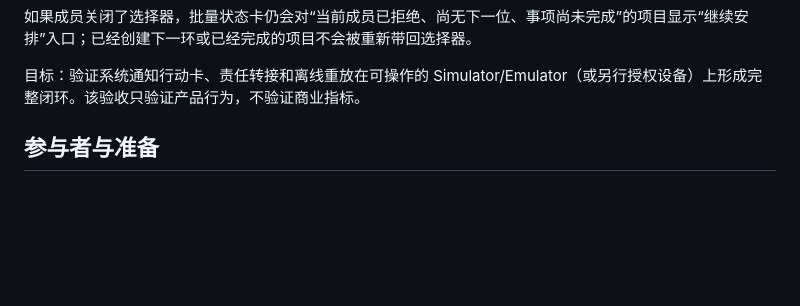
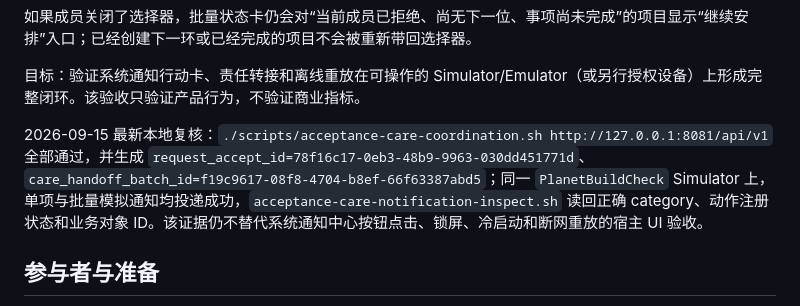
Before and after one commit to Jindequan/joinplanet.pet, a Markdown page: docs/CARE-COORDINATION-DEVICE-ACCEPTANCE.md, the part around the change. Rendered like a GitHub page; blank space fills up the shorter version.

Commit message:
docs: record latest simulator notification evidence

```diff
--- a/docs/CARE-COORDINATION-DEVICE-ACCEPTANCE.md
+++ b/docs/CARE-COORDINATION-DEVICE-ACCEPTANCE.md
@@ -33,6 +33,8 @@
 如果成员关闭了选择器，批量状态卡仍会对“当前成员已拒绝、尚无下一位、事项尚未完成”的项目显示“继续安排”入口；已经创建下一环或已经完成的项目不会被重新带回选择器。
 
 目标：验证系统通知行动卡、责任转接和离线重放在可操作的 Simulator/Emulator（或另行授权设备）上形成完整闭环。该验收只验证产品行为，不验证商业指标。
+
+2026-09-15 最新本地复核：`./scripts/acceptance-care-coordination.sh http://127.0.0.1:8081/api/v1` 全部通过，并生成 `request_accept_id=78f16c17-0eb3-48b9-9963-030dd451771d`、`care_handoff_batch_id=f19c9617-08f8-4704-b8ef-66f63387abd5`；同一 `PlanetBuildCheck` Simulator 上，单项与批量模拟通知均投递成功，`acceptance-care-notification-inspect.sh` 读回正确 category、动作注册状态和业务对象 ID。该证据仍不替代系统通知中心按钮点击、锁屏、冷启动和断网重放的宿主 UI 验收。
 
 ## 参与者与准备
 
```
